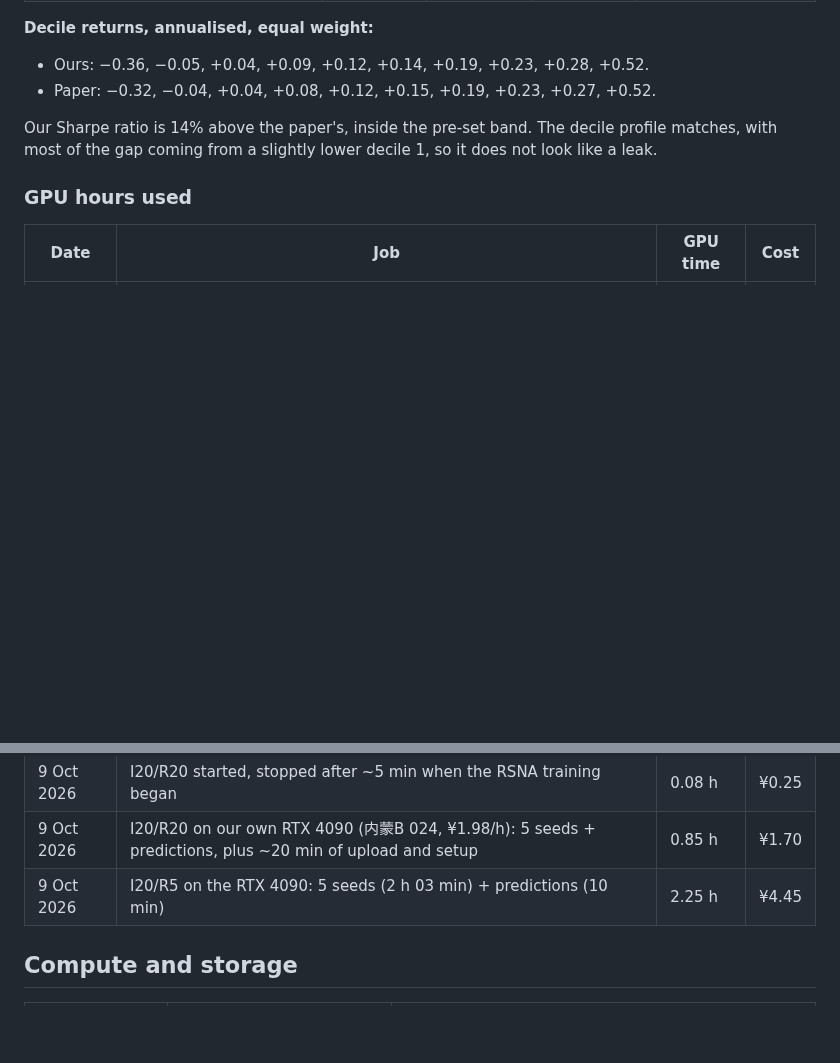
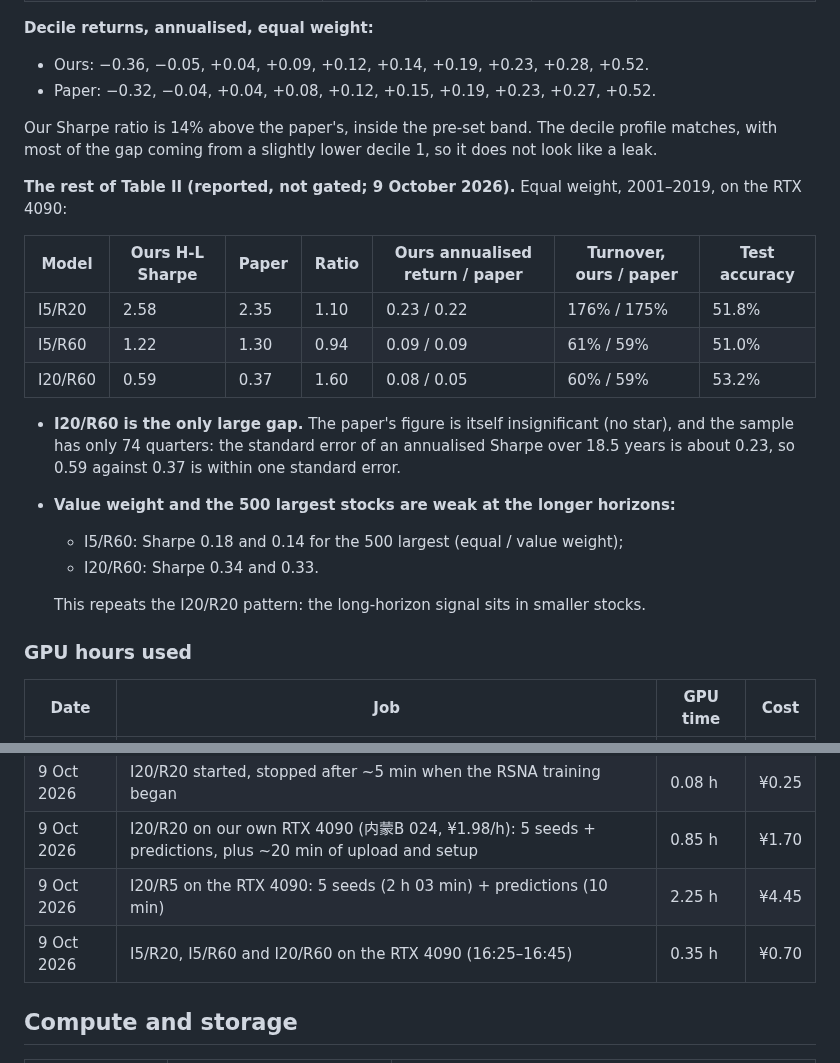
Before and after one commit to xantugs/trading-research, a Markdown page: docs/JKX_REPLICATION_PLAN.md, 2 parts joined by grey strips. Rendered like a GitHub page; blank space fills up the shorter version.

Commit message:
JKX Table II: I5/R20 2.58 vs 2.35, I5/R60 1.22 vs 1.30, I20/R60 0.59 vs 0.37

```diff
--- a/docs/JKX_REPLICATION_PLAN.md
+++ b/docs/JKX_REPLICATION_PLAN.md
@@ -231,6 +231,24 @@ Our Sharpe ratio is 14% above the paper's, inside the pre-set band. The decile p
 matches, with most of the gap coming from a slightly lower decile 1, so it does not look like
 a leak.
 
+**The rest of Table II (reported, not gated; 9 October 2026).** Equal weight, 2001–2019, on
+the RTX 4090:
+
+| Model | Ours H-L Sharpe | Paper | Ratio | Ours annualised return / paper | Turnover, ours / paper | Test accuracy |
+|---|---|---|---|---|---|---|
+| I5/R20 | 2.58 | 2.35 | 1.10 | 0.23 / 0.22 | 176% / 175% | 51.8% |
+| I5/R60 | 1.22 | 1.30 | 0.94 | 0.09 / 0.09 | 61% / 59% | 51.0% |
+| I20/R60 | 0.59 | 0.37 | 1.60 | 0.08 / 0.05 | 60% / 59% | 53.2% |
+
+- **I20/R60 is the only large gap.** The paper's figure is itself insignificant (no star), and
+  the sample has only 74 quarters: the standard error of an annualised Sharpe over 18.5 years
+  is about 0.23, so 0.59 against 0.37 is within one standard error.
+- **Value weight and the 500 largest stocks are weak at the longer horizons:**
+  - I5/R60: Sharpe 0.18 and 0.14 for the 500 largest (equal / value weight);
+  - I20/R60: Sharpe 0.34 and 0.33.
+
+  This repeats the I20/R20 pattern: the long-horizon signal sits in smaller stocks.
+
 ### GPU hours used
 
 | Date | Job | GPU time | Cost |
@@ -239,6 +257,7 @@ a leak.
 | 9 Oct 2026 | I20/R20 started, stopped after ~5 min when the RSNA training began | 0.08 h | ¥0.25 |
 | 9 Oct 2026 | I20/R20 on our own RTX 4090 (内蒙B 024, ¥1.98/h): 5 seeds + predictions, plus ~20 min of upload and setup | 0.85 h | ¥1.70 |
 | 9 Oct 2026 | I20/R5 on the RTX 4090: 5 seeds (2 h 03 min) + predictions (10 min) | 2.25 h | ¥4.45 |
+| 9 Oct 2026 | I5/R20, I5/R60 and I20/R60 on the RTX 4090 (16:25–16:45) | 0.35 h | ¥0.70 |
 
 ## Compute and storage
 
```
